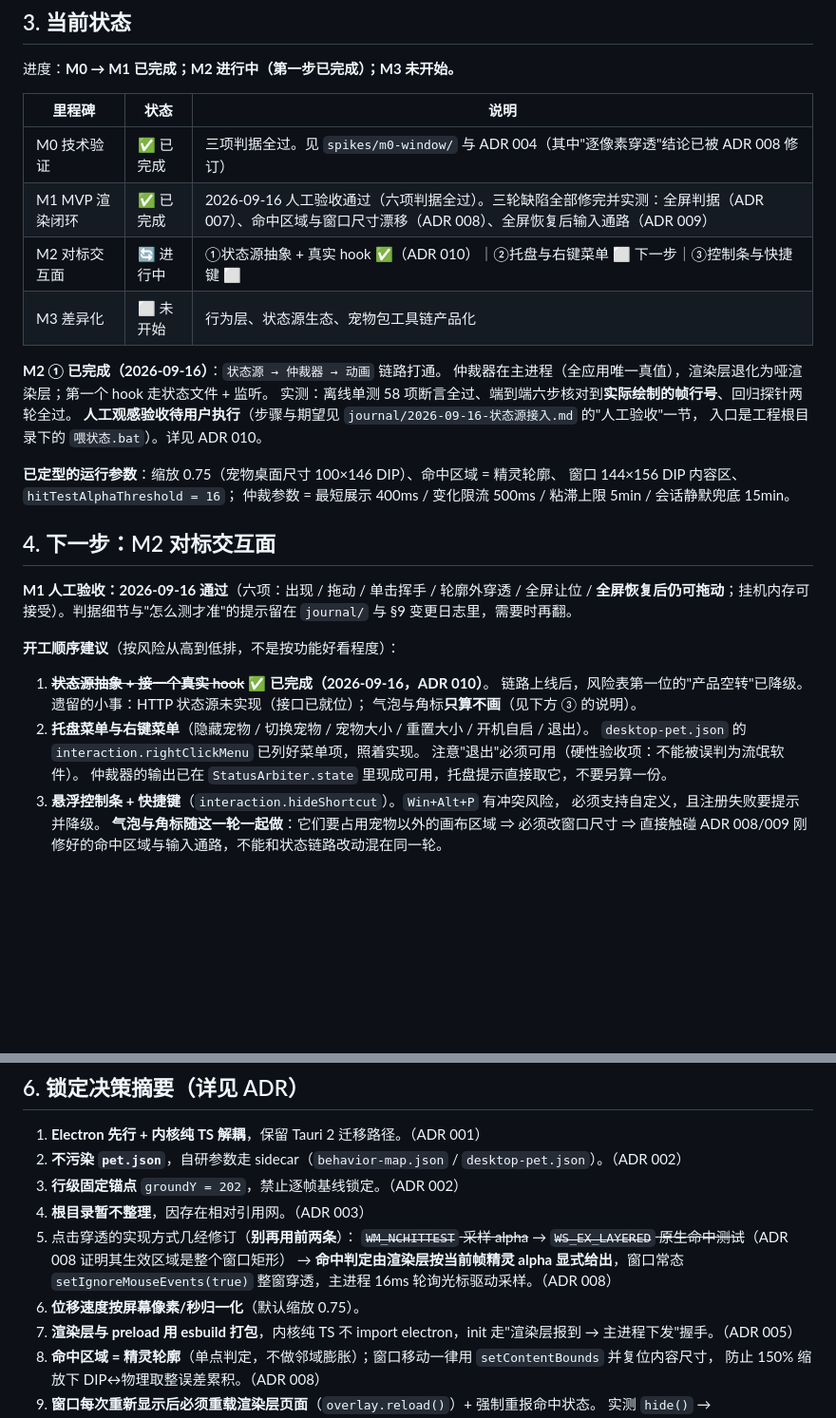
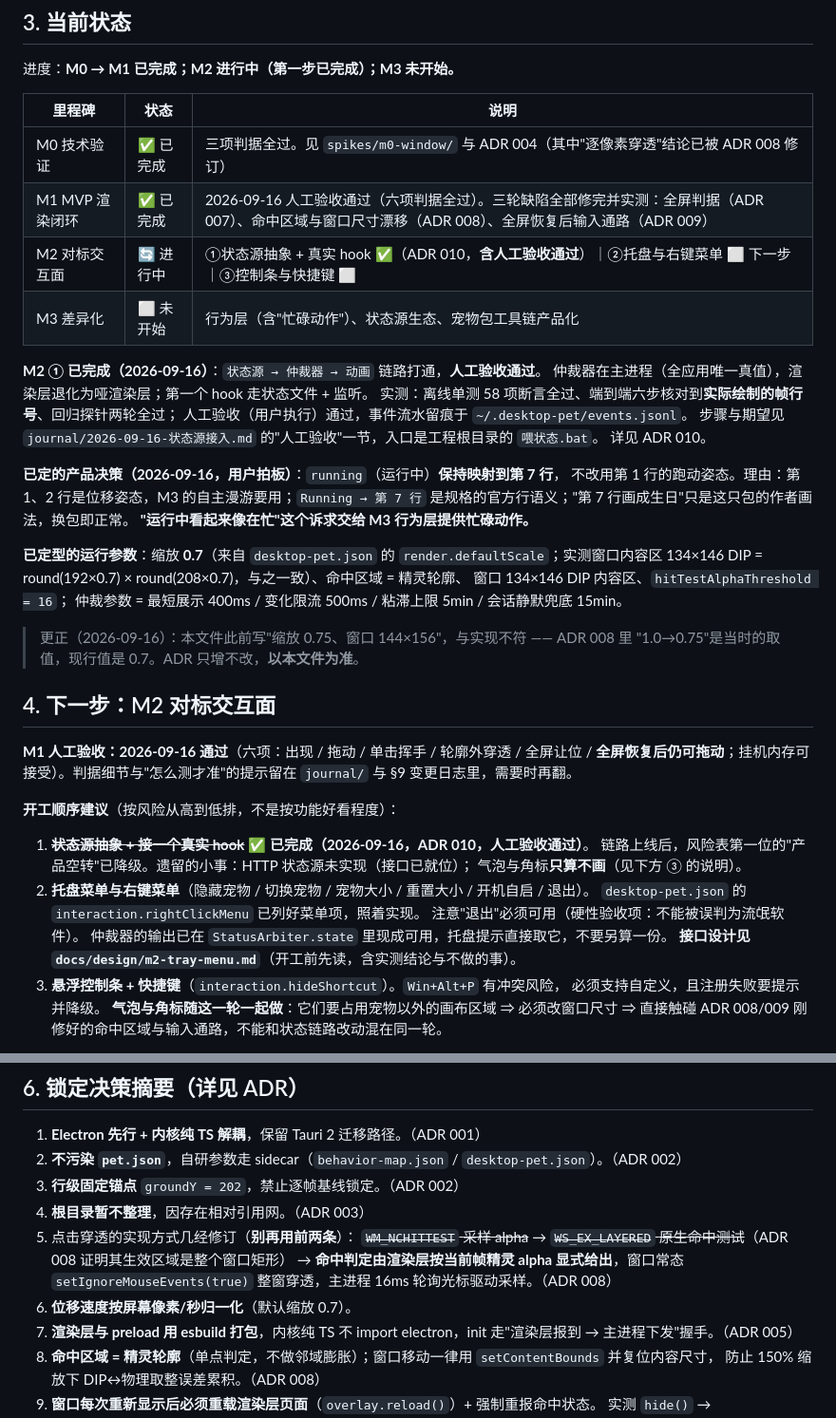
Before and after one commit to sleepwellzz/desktop-pet, a Markdown page: PLAN.md, 2 parts joined by grey strips. Shown at 95% size. Drawn GitHub-style; blank space fills up the shorter version.

```diff
--- a/PLAN.md
+++ b/PLAN.md
@@ -57,18 +57,28 @@
 |---|---|---|
 | M0 技术验证 | ✅ 已完成 | 三项判据全过。见 `spikes/m0-window/` 与 ADR 004（其中"逐像素穿透"结论已被 ADR 008 修订） |
 | M1 MVP 渲染闭环 | ✅ 已完成 | 2026-09-16 人工验收通过（六项判据全过）。三轮缺陷全部修完并实测：全屏判据（ADR 007）、命中区域与窗口尺寸漂移（ADR 008）、全屏恢复后输入通路（ADR 009） |
-| M2 对标交互面 | 🔄 进行中 | ①状态源抽象 + 真实 hook ✅（ADR 010）｜②托盘与右键菜单 ⬜ 下一步｜③控制条与快捷键 ⬜ |
-| M3 差异化 | ⬜ 未开始 | 行为层、状态源生态、宠物包工具链产品化 |
+| M2 对标交互面 | 🔄 进行中 | ①状态源抽象 + 真实 hook ✅（ADR 010，**含人工验收通过**）｜②托盘与右键菜单 ⬜ 下一步｜③控制条与快捷键 ⬜ |
+| M3 差异化 | ⬜ 未开始 | 行为层（含"忙碌动作"）、状态源生态、宠物包工具链产品化 |
 
-**M2 ① 已完成（2026-09-16）**：`状态源 → 仲裁器 → 动画` 链路打通。
+**M2 ① 已完成（2026-09-16）**：`状态源 → 仲裁器 → 动画` 链路打通，**人工验收通过**。
 仲裁器在主进程（全应用唯一真值），渲染层退化为哑渲染层；第一个 hook 走状态文件 + 监听。
-实测：离线单测 58 项断言全过、端到端六步核对到**实际绘制的帧行号**、回归探针两轮全过。
-**人工观感验收待用户执行**（步骤与期望见 `journal/2026-09-16-状态源接入.md` 的"人工验收"一节，
-入口是工程根目录下的 `喂状态.bat`）。详见 ADR 010。
+实测：离线单测 58 项断言全过、端到端六步核对到**实际绘制的帧行号**、回归探针两轮全过；
+人工验收（用户执行）通过，事件流水留痕于 `~/.desktop-pet/events.jsonl`。
+步骤与期望见 `journal/2026-09-16-状态源接入.md` 的"人工验收"一节，入口是工程根目录的 `喂状态.bat`。
+详见 ADR 010。
 
-**已定型的运行参数**：缩放 0.75（宠物桌面尺寸 100×146 DIP）、命中区域 = 精灵轮廓、
-窗口 144×156 DIP 内容区、`hitTestAlphaThreshold = 16`；
+**已定的产品决策（2026-09-16，用户拍板）**：`running`（运行中）**保持映射到第 7 行**，
+不改用第 1 行的跑动姿态。理由：第 1、2 行是位移姿态，M3 的自主漫游要用；`Running → 第 7 行`
+是规格的官方行语义；"第 7 行画成生日"只是这只包的作者画法，换包即正常。
+**"运行中看起来像在忙"这个诉求交给 M3 行为层提供忙碌动作。**
+
+**已定型的运行参数**：缩放 **0.7**（来自 `desktop-pet.json` 的 `render.defaultScale`；实测窗口内容区
+134×146 DIP = round(192×0.7) × round(208×0.7)，与之一致）、命中区域 = 精灵轮廓、
+窗口 134×146 DIP 内容区、`hitTestAlphaThreshold = 16`；
 仲裁参数 = 最短展示 400ms / 变化限流 500ms / 粘滞上限 5min / 会话静默兜底 15min。
+
+> 更正（2026-09-16）：本文件此前写"缩放 0.75、窗口 144×156"，与实现不符 —— ADR 008 里
+> "1.0→0.75"是当时的取值，现行值是 0.7。ADR 只增不改，**以本文件为准**。
 
 ## 4. 下一步：M2 对标交互面
 
@@ -78,13 +88,14 @@
 
 **开工顺序建议**（按风险从高到低排，不是按功能好看程度）：
 
-1. ~~**状态源抽象 + 接一个真实 hook**~~ ✅ **已完成（2026-09-16，ADR 010）**。
+1. ~~**状态源抽象 + 接一个真实 hook**~~ ✅ **已完成（2026-09-16，ADR 010，人工验收通过）**。
    链路上线后，风险表第一位的"产品空转"已降级。遗留的小事：HTTP 状态源未实现（接口已就位）；
    气泡与角标**只算不画**（见下方 ③ 的说明）。
 2. **托盘菜单与右键菜单**（隐藏宠物 / 切换宠物 / 宠物大小 / 重置大小 / 开机自启 / 退出）。
    `desktop-pet.json` 的 `interaction.rightClickMenu` 已列好菜单项，照着实现。
    注意"退出"必须可用（硬性验收项：不能被误判为流氓软件）。
    仲裁器的输出已在 `StatusArbiter.state` 里现成可用，托盘提示直接取它，不要另算一份。
+   **接口设计见 `docs/design/m2-tray-menu.md`**（开工前先读，含实测结论与不做的事）。
 3. **悬浮控制条 + 快捷键**（`interaction.hideShortcut`）。`Win+Alt+P` 有冲突风险，
    必须支持自定义，且注册失败要提示并降级。
    **气泡与角标随这一轮一起做**：它们要占用宠物以外的画布区域 ⇒ 必须改窗口尺寸 ⇒
@@ -138,7 +149,7 @@ M2 会新增窗口（控制条、托盘），这类改动最容易碰坏 ADR 009
    ~~`WM_NCHITTEST` 采样 alpha~~ → ~~`WS_EX_LAYERED` 原生命中测试~~（ADR 008 证明其生效区域是整个窗口矩形）
    → **命中判定由渲染层按当前帧精灵 alpha 显式给出**，窗口常态 `setIgnoreMouseEvents(true)`
    整窗穿透，主进程 16ms 轮询光标驱动采样。（ADR 008）
-6. **位移速度按屏幕像素/秒归一化**（默认缩放 0.75）。
+6. **位移速度按屏幕像素/秒归一化**（默认缩放 0.7）。
 7. **渲染层与 preload 用 esbuild 打包**，内核纯 TS 不 import electron，init 走"渲染层报到 → 主进程下发"握手。（ADR 005）
 8. **命中区域 = 精灵轮廓**（单点判定，不做邻域膨胀）；窗口移动一律用 `setContentBounds` 并复位内容尺寸，
    防止 150% 缩放下 DIP↔物理取整误差累积。（ADR 008）
```
Also changed, not shown: docs/design/m2-tray-menu.md (added, +166 -0 lines), journal/2026-09-16-状态源接入.md (+19 -0 lines).
